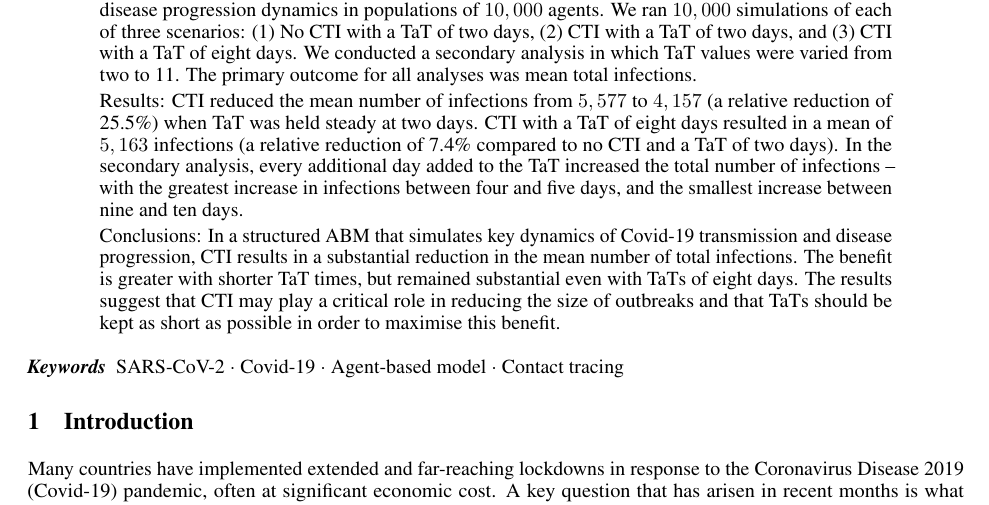
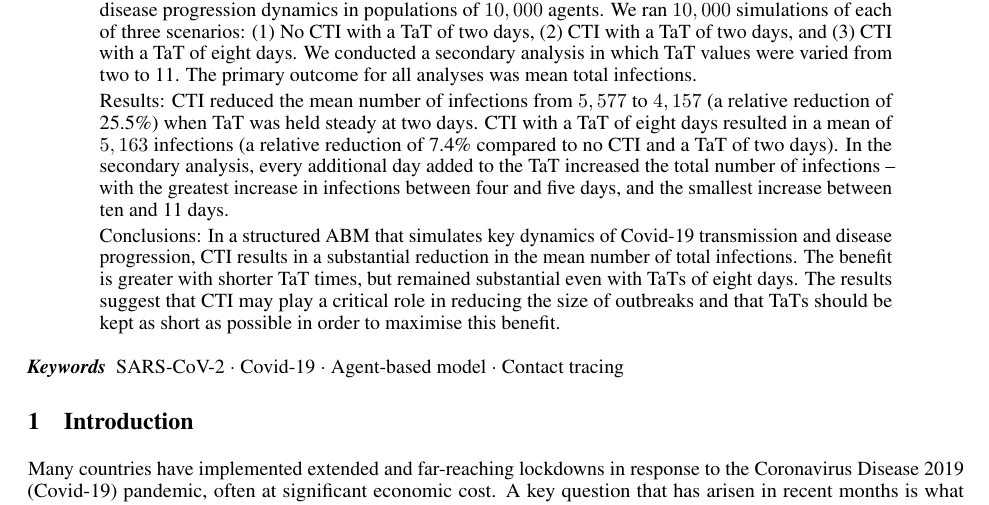
Before and after one commit to nathangeffen/ABM_CTI, a LaTeX paper (doc_spaces.tex): part of page 1 of 5, cut so that both start at the same text. Compiled offline with pdfLaTeX.

Commit message:
Doc fixes.

```diff
--- a/doc_spaces.tex
+++ b/doc_spaces.tex
@@ -70,7 +70,7 @@ TaT of eight days resulted in a mean of $5,163$ infections (a relative reduction
 of 7.4\% compared to no CTI and a TaT of two days). In the secondary analysis,
 every additional day added to the TaT increased the total number of infections –
 with the greatest increase in infections between four and five days, and the
-smallest increase between nine and ten days.
+smallest increase between ten and 11 days.
 
 Conclusions: In a structured ABM that simulates key dynamics of Covid-19
 transmission and disease progression, CTI results in a substantial reduction in
```
Also changed, not shown: doc_spaces.pdf.
